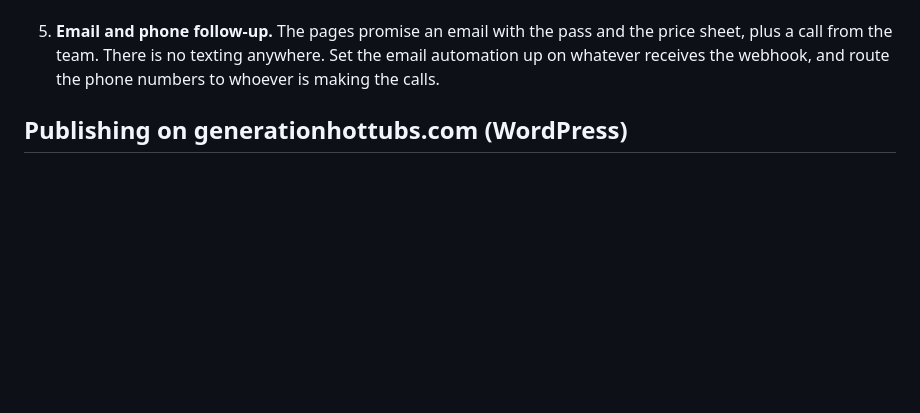
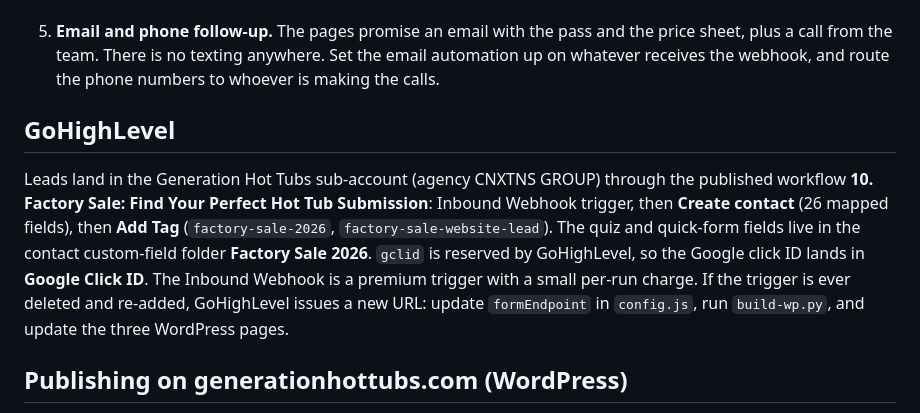
Before and after one commit to z8young1/generation-hot-tubs-sale, a Markdown page: README.md, the part around the change. Rendered like a GitHub page; blank space fills up the shorter version.

Commit message:
README: document the GoHighLevel workflow and fields
Co-Authored-By: Claude Opus 5.5 <noreply@anthropic.com>

```diff
--- a/README.md
+++ b/README.md
@@ -30,6 +30,10 @@ Three static pages, no build step. Upload the whole folder to any host, or paste
    - Which models will actually be on the floor. Lineup copy names Alpha 1 and 2, Silent, Boomer, Millennial, Gen X, Gen Z, GH500, GH550, GH 800 Deluxe and the swim spas.
 4. **Photos.** The site only has top-down product renders and two water shots. Real photos of tubs installed in backyards, the factory floor, and Kevin and Dawn would lift the page a lot. Swap them in `img/` and update the `src` attributes.
 5. **Email and phone follow-up.** The pages promise an email with the pass and the price sheet, plus a call from the team. There is no texting anywhere. Set the email automation up on whatever receives the webhook, and route the phone numbers to whoever is making the calls.
+
+## GoHighLevel
+
+Leads land in the Generation Hot Tubs sub-account (agency CNXTNS GROUP) through the published workflow **10. Factory Sale: Find Your Perfect Hot Tub Submission**: Inbound Webhook trigger, then **Create contact** (26 mapped fields), then **Add Tag** (`factory-sale-2026`, `factory-sale-website-lead`). The quiz and quick-form fields live in the contact custom-field folder **Factory Sale 2026**. `gclid` is reserved by GoHighLevel, so the Google click ID lands in **Google Click ID**. The Inbound Webhook is a premium trigger with a small per-run charge. If the trigger is ever deleted and re-added, GoHighLevel issues a new URL: update `formEndpoint` in `config.js`, run `build-wp.py`, and update the three WordPress pages.
 
 ## Publishing on generationhottubs.com (WordPress)
 
```
